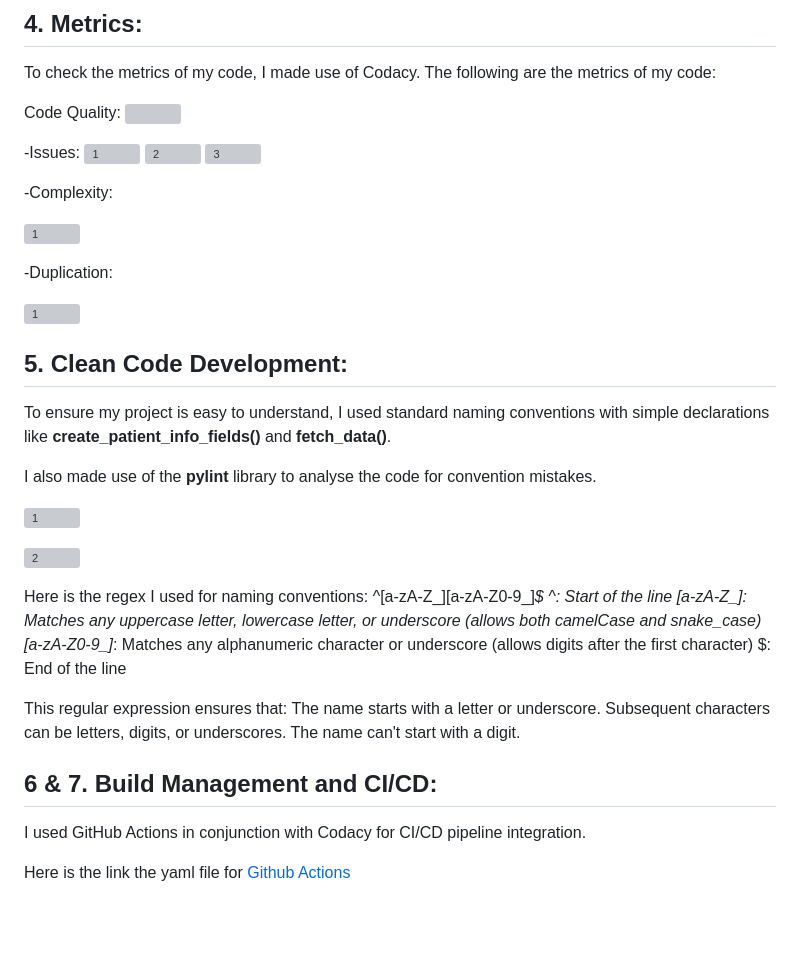
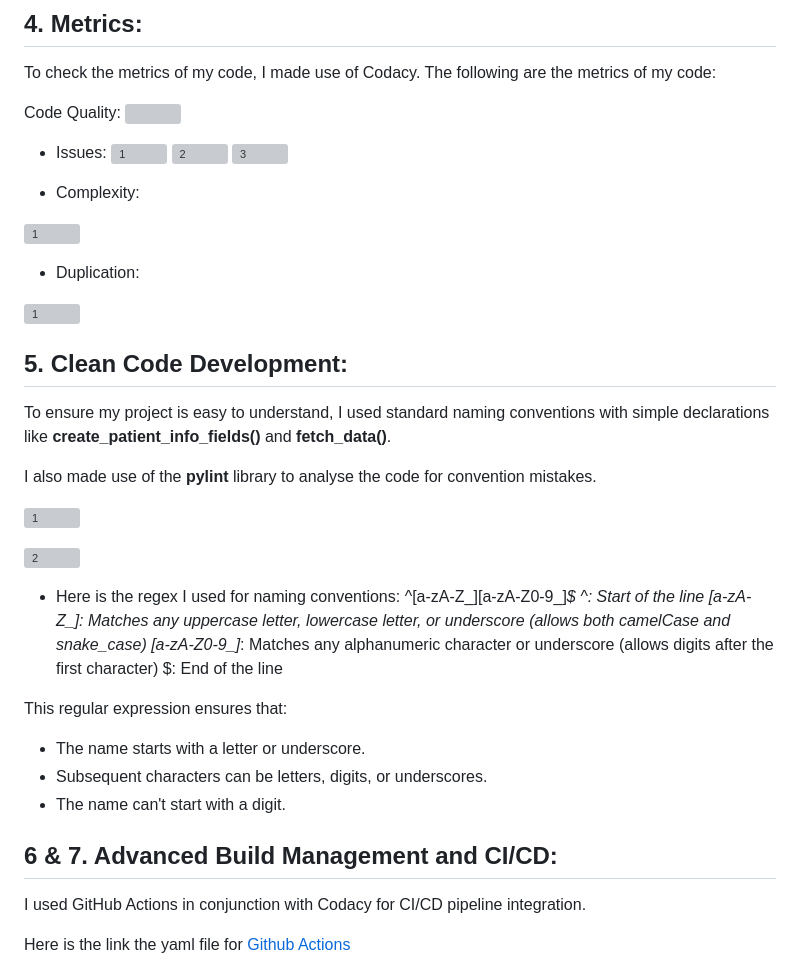
Before and after one commit to AishaFaheem/HospitalManagementSystem, a Markdown page: README.md, the part around one of its changes. Drawn GitHub-style; blank space fills up the shorter version; grey boxes are pictures that could not be loaded.

```diff
--- a/README.md
+++ b/README.md
@@ -67,19 +67,19 @@ To check the metrics of my code, I made use of Codacy. The following are the met
 
 Code Quality: <a href="https://app.codacy.com/gh/AishaFaheem/HospitalManagementSystem/dashboard?utm_source=gh&utm_medium=referral&utm_content=&utm_campaign=Badge_grade"><img src="https://app.codacy.com/project/badge/Grade/1afac9a7ef1a464e927851cd1253d833"/></a>
 
--Issues:
+- Issues:
 ![1](https://github.com/AishaFaheem/HospitalManagementSystem/assets/64909342/8792f496-ff3c-4699-bf2d-c9236cc7e7a5)
 ![2](https://github.com/AishaFaheem/HospitalManagementSystem/assets/64909342/ed153d73-dc2d-4070-9abf-3f93f51c02fb)
 ![3](https://github.com/AishaFaheem/HospitalManagementSystem/assets/64909342/04879fda-abda-43ae-824f-4aadd8a85002)
 
 
--Complexity:
+- Complexity:
 
 
 ![1](https://github.com/AishaFaheem/HospitalManagementSystem/assets/64909342/f9d35cd4-97f3-4bba-8510-d34b8c487bca)
 
 
--Duplication:
+- Duplication:
 
 
 ![1](https://github.com/AishaFaheem/HospitalManagementSystem/assets/64909342/a5b056a1-e0b3-4bb6-b0e2-4fa1a8d11d28)
@@ -99,7 +99,7 @@ I also made use of the **pylint** library to analyse the code for convention mis
 
 
 
-Here is the regex I used for naming conventions:
+- Here is the regex I used for naming conventions:
 ^[a-zA-Z_][a-zA-Z0-9_]*$
 ^: Start of the line
 [a-zA-Z_]: Matches any uppercase letter, lowercase letter, or underscore (allows both camelCase and snake_case)
@@ -107,11 +107,11 @@ Here is the regex I used for naming conventions:
 $: End of the line
 
 This regular expression ensures that:
-The name starts with a letter or underscore.
-Subsequent characters can be letters, digits, or underscores.
-The name can't start with a digit.
+- The name starts with a letter or underscore.
+- Subsequent characters can be letters, digits, or underscores.
+- The name can't start with a digit.
 
-## 6 & 7. Build Management and CI/CD:
+## 6 & 7. Advanced Build Management and CI/CD:
 I used GitHub Actions in conjunction with Codacy for CI/CD pipeline integration.
 
 Here is the link the yaml file for [Github Actions](https://github.com/AishaFaheem/HospitalManagementSystem/blob/main/.github/workflows/codacy-analysis.yml)
```
Also changed, not shown: other parts of README.md (+15 -1 lines).
